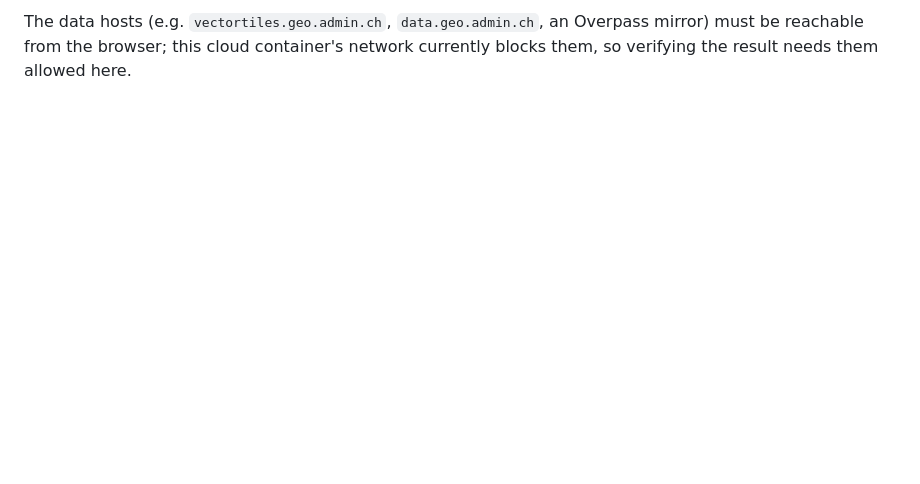
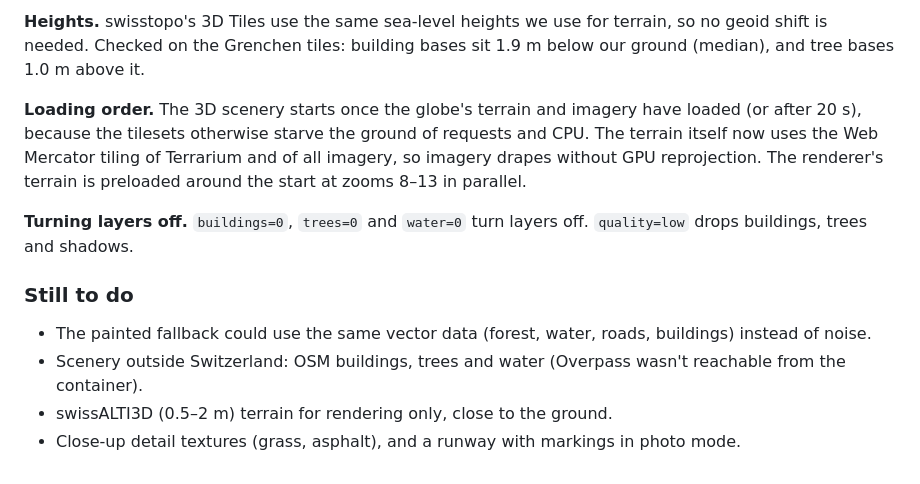
Before and after one commit to rtnicolae/WebFlight, a Markdown page: docs/look.md, the part around one of its changes. Rendered like a GitHub page; blank space fills up the shorter version.

```diff
--- a/docs/look.md
+++ b/docs/look.md
@@ -41,2 +49,13 @@ These screenshots were taken in a cloud container whose network blocks the photo
 
-The data hosts (e.g. `vectortiles.geo.admin.ch`, `data.geo.admin.ch`, an Overpass mirror) must be reachable from the browser; this cloud container's network currently blocks them, so verifying the result needs them allowed here.
+**Heights.** swisstopo's 3D Tiles use the same sea-level heights we use for terrain, so no geoid shift is needed. Checked on the Grenchen tiles: building bases sit 1.9 m below our ground (median), and tree bases 1.0 m above it.
+
+**Loading order.** The 3D scenery starts once the globe's terrain and imagery have loaded (or after 20 s), because the tilesets otherwise starve the ground of requests and CPU. The terrain itself now uses the Web Mercator tiling of Terrarium and of all imagery, so imagery drapes without GPU reprojection. The renderer's terrain is preloaded around the start at zooms 8–13 in parallel.
+
+**Turning layers off.** `buildings=0`, `trees=0` and `water=0` turn layers off. `quality=low` drops buildings, trees and shadows.
+
+### Still to do
+
+- The painted fallback could use the same vector data (forest, water, roads, buildings) instead of noise.
+- Scenery outside Switzerland: OSM buildings, trees and water (Overpass wasn't reachable from the container).
+- swissALTI3D (0.5–2 m) terrain for rendering only, close to the ground.
+- Close-up detail textures (grass, asphalt), and a runway with markings in photo mode.
```
Also changed, not shown: other parts of docs/look.md (+15 -7 lines), LICENSES.md (+1 -0 lines), README.md (+1 -0 lines), docs/img/scenery-final.jpg (added), docs/img/scenery-menu-water.jpg (added), docs/img/scenery-photo-final.jpg (added), docs/img/scenery-runway-top.jpg (added), docs/img/scenery-runway.jpg (added).
